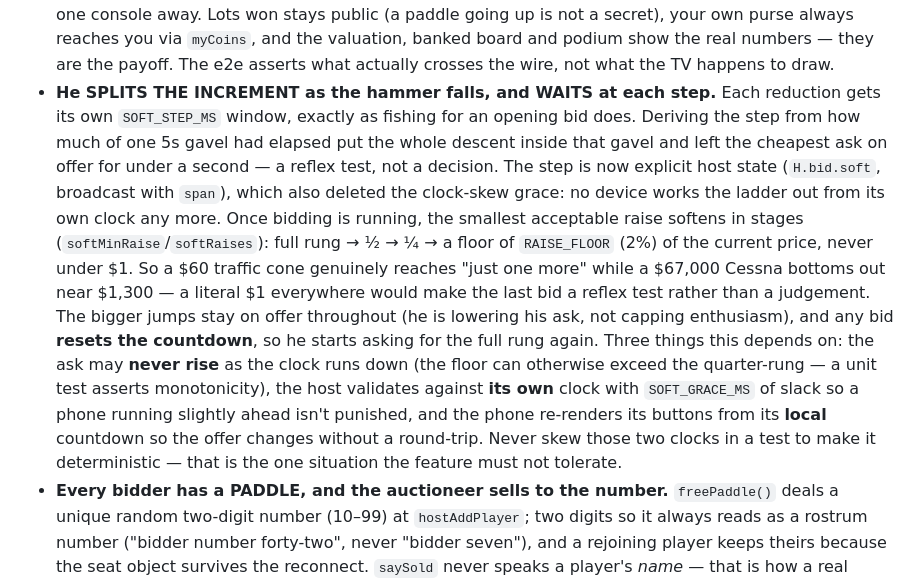
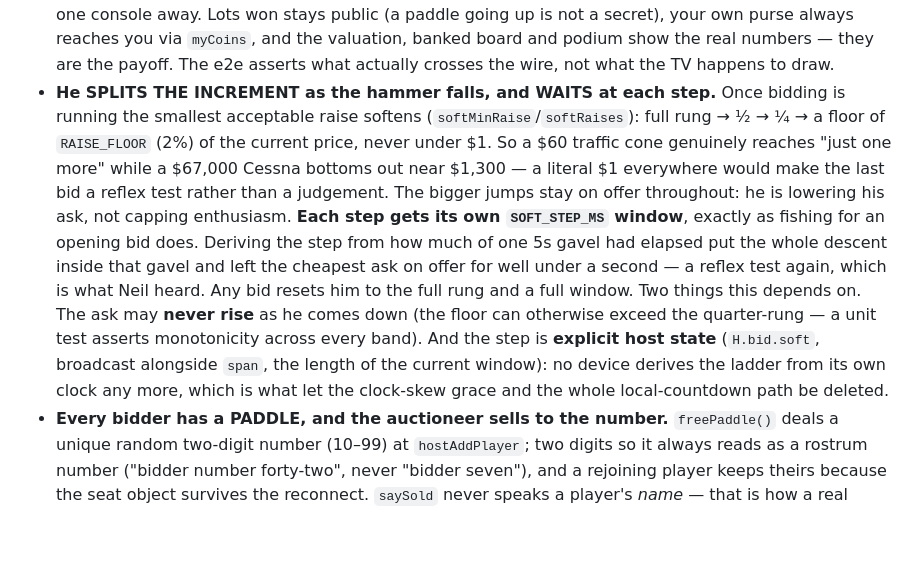
Before and after one commit to Haddley/games, a Markdown page: CLAUDE.md, the part around the change. GitHub-like rendering; blank space fills up the shorter version.

Commit message:
Documentation was describing two versions of the increment at once
My own edit last time merged the new text into the old rather than
replacing it, so CLAUDE.md described the step-per-window model AND the
clock-derived one it replaced — including SOFT_GRACE_MS and "the phone
re-renders from its local countdown", neither of which exists any more.
A note that confidently describes code that is gone is worse than no
note, and this one contradicted itself in the same paragraph.

Rewritten as one account: what he asks at each step and why the floor
scales, that each step gets its own window, and the two things it rests
on — the ask may never rise, and the step is explicit host state, which
is what allowed the clock-skew grace to be deleted.

tests/README.md still claimed the increment was "tested on the phone's
clock and the host's clock separately because skewing them is the one
thing the feature must not tolerate". True of the old design; the two
clocks are no longer involved at all.

goinggoneplan-realitems.md gained the timing rules that are easy to
rediscover the hard way: one commentary line spoken against four shown,
why (spoken numbers are dear, and a silent TV would sit on the board),
that startBanking measures its hold rather than fixing it, and that
say() cancels rather than queues so anything that must be heard needs
its screen held open.

Swept the docs for other names the code no longer has — SOFT_GRACE_MS,
localFrac, softStage, the clip bank, voice-sample.html — and they are
clean.

Co-Authored-By: Claude Opus 5 (1M context) <noreply@anthropic.com>

```diff
--- a/CLAUDE.md
+++ b/CLAUDE.md
@@ -256,24 +256,21 @@ invented**: if a price could not be verified from a live source, the item is not
   paddle going up is not a secret), your own purse always reaches you via `myCoins`, and the
   valuation, banked board and podium show the real numbers — they are the payoff. The e2e asserts
   what actually crosses the wire, not what the TV happens to draw.
-- **He SPLITS THE INCREMENT as the hammer falls, and WAITS at each step.** Each reduction gets its
-  own `SOFT_STEP_MS` window, exactly as fishing for an opening bid does. Deriving the step from
-  how much of one 5s gavel had elapsed put the whole descent inside that gavel and left the
-  cheapest ask on offer for under a second — a reflex test, not a decision. The step is now
-  explicit host state (`H.bid.soft`, broadcast with `span`), which also deleted the clock-skew
-  grace: no device works the ladder out from its own clock any more.
-  Once bidding is running, the smallest acceptable raise softens in stages (`softMinRaise`/`softRaises`):
-  full rung → ½ → ¼ → a floor of `RAISE_FLOOR` (2%) of the current price, never under $1. So a $60
-  traffic cone genuinely reaches "just one more" while a $67,000 Cessna bottoms out near $1,300 —
-  a literal $1 everywhere would make the last bid a reflex test rather than a judgement. The
-  bigger jumps stay on offer throughout (he is lowering his ask, not capping enthusiasm), and any
-  bid **resets the countdown**, so he starts asking for the full rung again. Three things this
-  depends on: the ask may **never rise** as the clock runs down (the floor can otherwise exceed
-  the quarter-rung — a unit test asserts monotonicity), the host validates against **its own**
-  clock with `SOFT_GRACE_MS` of slack so a phone running slightly ahead isn't punished, and the
-  phone re-renders its buttons from its **local** countdown so the offer changes without a
-  round-trip. Never skew those two clocks in a test to make it deterministic — that is the one
-  situation the feature must not tolerate.
+- **He SPLITS THE INCREMENT as the hammer falls, and WAITS at each step.** Once bidding is running
+  the smallest acceptable raise softens (`softMinRaise`/`softRaises`): full rung → ½ → ¼ → a floor
+  of `RAISE_FLOOR` (2%) of the current price, never under $1. So a $60 traffic cone genuinely
+  reaches "just one more" while a $67,000 Cessna bottoms out near $1,300 — a literal $1 everywhere
+  would make the last bid a reflex test rather than a judgement. The bigger jumps stay on offer
+  throughout: he is lowering his ask, not capping enthusiasm.
+  **Each step gets its own `SOFT_STEP_MS` window**, exactly as fishing for an opening bid does.
+  Deriving the step from how much of one 5s gavel had elapsed put the whole descent inside that
+  gavel and left the cheapest ask on offer for well under a second — a reflex test again, which is
+  what Neil heard. Any bid resets him to the full rung and a full window.
+  Two things this depends on. The ask may **never rise** as he comes down (the floor can otherwise
+  exceed the quarter-rung — a unit test asserts monotonicity across every band). And the step is
+  **explicit host state** (`H.bid.soft`, broadcast alongside `span`, the length of the current
+  window): no device derives the ladder from its own clock any more, which is what let the
+  clock-skew grace and the whole local-countdown path be deleted.
 - **Every bidder has a PADDLE, and the auctioneer sells to the number.** `freePaddle()` deals a
   unique random two-digit number (10–99) at `hostAddPlayer`; two digits so it always reads as a
   rostrum number ("bidder number forty-two", never "bidder seven"), and a rejoining player keeps
```
Also changed, not shown: goinggoneplan-realitems.md (+17 -2 lines), 1 other file.
